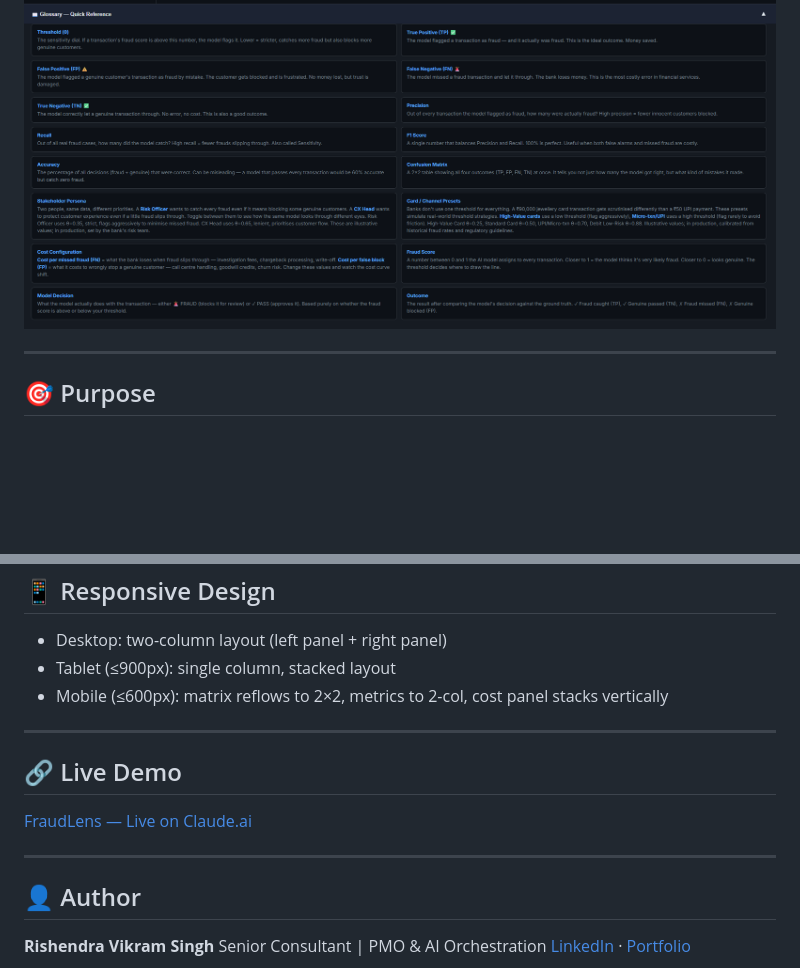
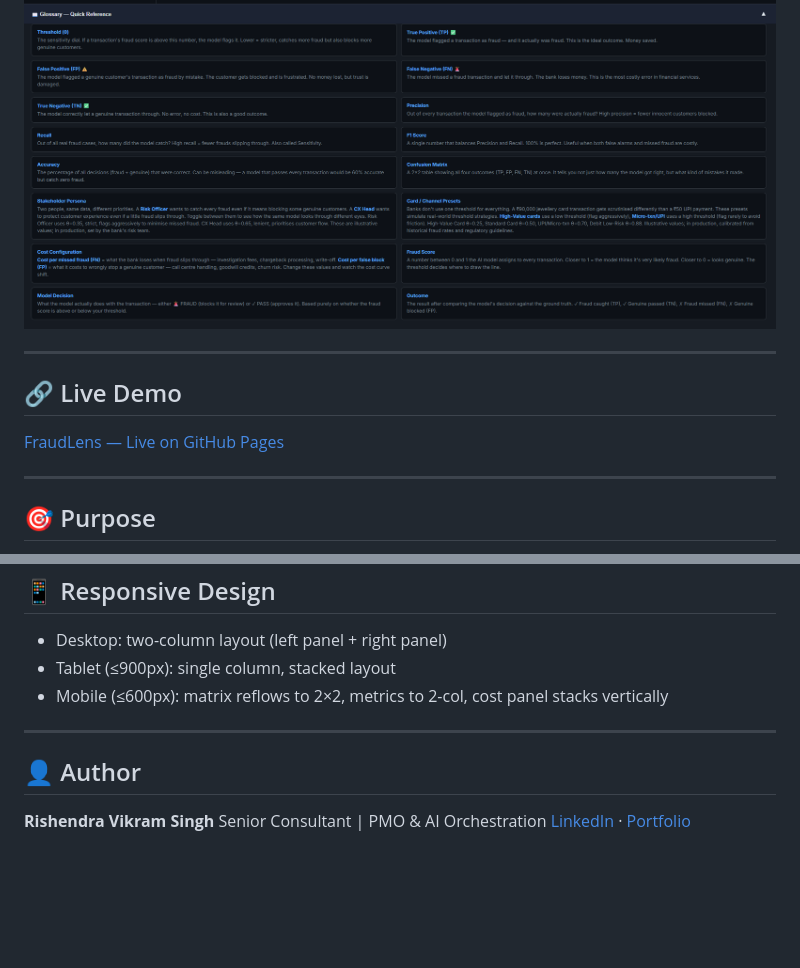
Before and after one commit to rishendra125/fraudLens_confusion_matrix_project, a Markdown page: README.md, 2 parts joined by grey strips. Drawn GitHub-style; blank space fills up the shorter version.

Commit message:
Add README.md
Co-Authored-By: Claude Sonnet 4.6 <noreply@anthropic.com>

```diff
--- a/README.md
+++ b/README.md
@@ -11,6 +11,12 @@ A fully interactive confusion matrix playground built for the Financial Services
 
 ### Glossary — Quick Reference
 ![FraudLens Glossary](screenshots/fraudlens-glossary.png)
+
+---
+
+## 🔗 Live Demo
+
+[FraudLens — Live on GitHub Pages](https://rishendra125.github.io/fraudLens_confusion_matrix_project/)
 
 ---
 
@@ -140,12 +146,6 @@ Built as a portfolio tool to demonstrate understanding of:
 
 ---
 
-## 🔗 Live Demo
-
-[FraudLens — Live on Claude.ai](https://claude.ai/artifact/4befRUkFtxQg6PY9E3DcaP)
-
----
-
 ## 👤 Author
 
 **Rishendra Vikram Singh**
```
